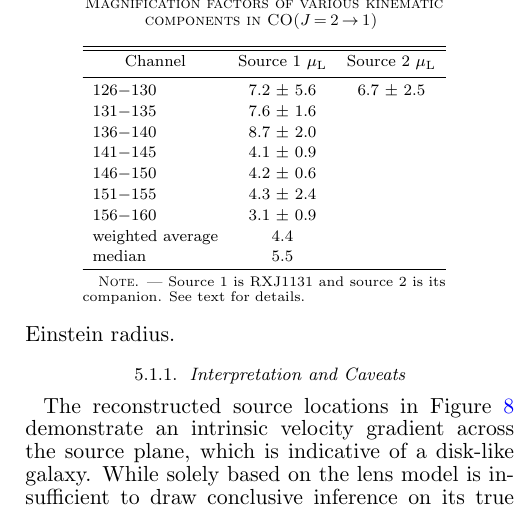
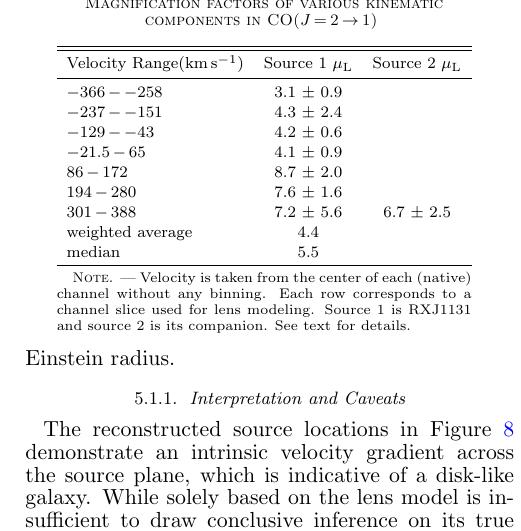
Before and after one commit to astro313/RXJ1131, a LaTeX document (WRITEUP/ms.tex, which reads WRITEUP/table_magFactor.tex): part of one column of page 8 of 14, cut so that both start at the same text. Compiled offline with pdfLaTeX; a LaTeX package or settings file that is missing is left out; a missing bibliography style is replaced by a similar one.

Commit message:
replaced channel range with velocity

```diff
--- a/WRITEUP/table_magFactor.tex
+++ b/WRITEUP/table_magFactor.tex
@@ -3,21 +3,23 @@
 \tablecolumns{3}
 \tablecaption{Magnification factors of various kinematic components in \bco}
 \tablehead{
-\colhead{Channel} &
+\colhead{Velocity Range(\kms)} & % see 22May16/intensity30Apr16.spec; or channel map in paper
 \colhead{Source 1 $\mu_{\rm L}$} &
 \colhead{Source 2 $\mu_{\rm L}$}
 }
 \startdata
-126$-$130 & 7.2 $\pm$ 5.6 & 6.7 $\pm$ 2.5 \\ [0.6ex] %which is source 1 and 2 then?
-131$-$135 & 7.6 $\pm$ 1.6 & \\ [0.6ex] % would this be source 1 or 2?
-136$-$140 & 8.7 $\pm$ 2.0 & \\ [0.6ex]
-141$-$145 & 4.1 $\pm$ 0.9 & \\ [0.6ex]
-146$-$150 & 4.2 $\pm$ 0.6 & \\ [0.6ex]
-151$-$155 & 4.3 $\pm$ 2.4 & \\ [0.6ex]
-156$-$160 & 3.1 $\pm$ 0.9 & \\ [0.6ex]
-weighted average & 4.4 & \\ [0.6ex]
+$-$366\,$-$\,$-$258 & 3.1 $\pm$ 0.9 & \\ [0.5ex]
+$-$237\,$-$\,$-$151 & 4.3 $\pm$ 2.4 & \\ [0.5ex]
+$-$129\,$-$\,$-$43  & 4.2 $\pm$ 0.6 & \\ [0.5ex]
+$-$21.5\,$-$\,65    & 4.1 $\pm$ 0.9 & \\ [0.5ex]
+86\,$-$\,172        & 8.7 $\pm$ 2.0 & \\ [0.5ex]
+194\,$-$\,280       & 7.6 $\pm$ 1.6 & \\ [0.5ex]
+301\,$-$\,388       & 7.2 $\pm$ 5.6 & 6.7 $\pm$ 2.5 \\ [0.5ex]
+weighted average & 4.4 & \\ [0.5ex]
 median & 5.5 &
 \enddata
 \label{tab:model}
-\tablecomments{Source 1 is RXJ1131 and source 2 is its companion. See text for details.}
+\tablecomments{Velocity is taken from the center of each (native) channel
+without any binning. Each row corresponds to a channel slice used for
+lens modeling. Source 1 is RXJ1131 and source 2 is its companion. See text for details. }
 \end{deluxetable}
```
